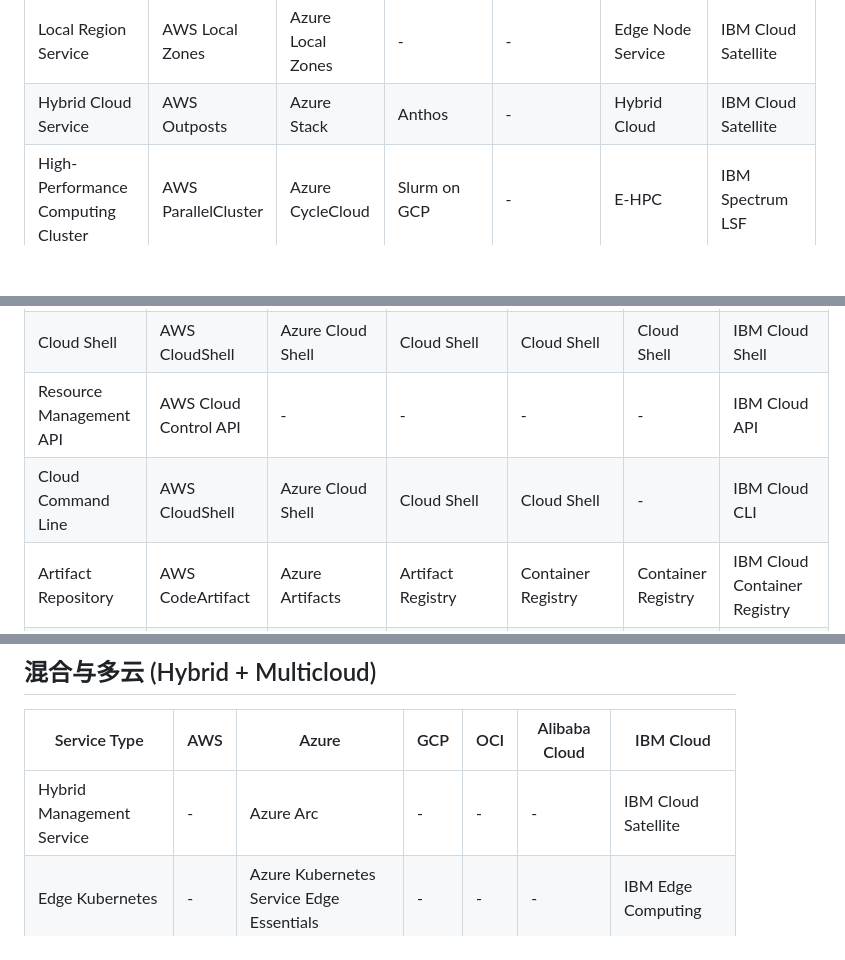
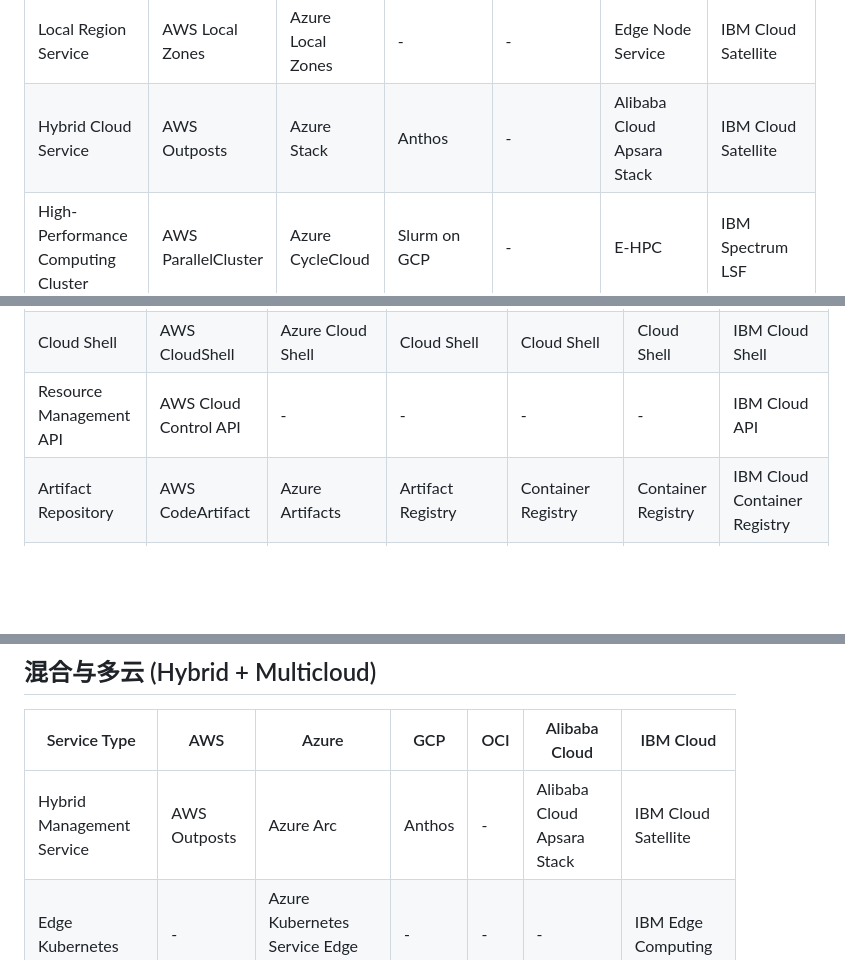
Before and after one commit to 417294448/cloud-compare, a Markdown page: cloud-compare-en.md, 3 parts joined by grey strips. GitHub-like rendering; blank space fills up the shorter version.

```diff
--- a/cloud-compare-en.md
+++ b/cloud-compare-en.md
@@ -94,7 +119,7 @@
 | Application Hosting Platform | AWS Elastic Beanstalk | Azure App Service | App Engine | - | Web App Service | IBM Cloud Foundry |
 | Serverless Computing | AWS Lambda | Azure Functions | Cloud Functions | Functions | Function Compute | IBM Cloud Functions |
 | Local Region Service | AWS Local Zones | Azure Local Zones | - | - | Edge Node Service | IBM Cloud Satellite |
-| Hybrid Cloud Service | AWS Outposts | Azure Stack | Anthos | - | Hybrid Cloud | IBM Cloud Satellite |
+| Hybrid Cloud Service | AWS Outposts | Azure Stack | Anthos | - | Alibaba Cloud Apsara Stack | IBM Cloud Satellite |
 | High-Performance Computing Cluster | AWS ParallelCluster | Azure CycleCloud | Slurm on GCP | - | E-HPC | IBM Spectrum LSF |
 | Edge Computing | AWS Wavelength | Azure Edge Zones | Mobile Edge Cloud | - | Edge Computing | IBM Edge Application Manager |
 
@@ -135,7 +160,6 @@
 | Developer Lab Environment | AWS Cloud9 | Azure Lab Services | Cloud Workstations | - | - | IBM Cloud Shell |
 | Cloud Shell | AWS CloudShell | Azure Cloud Shell | Cloud Shell | Cloud Shell | Cloud Shell | IBM Cloud Shell |
 | Resource Management API | AWS Cloud Control API | - | - | - | - | IBM Cloud API |
-| Cloud Command Line | AWS CloudShell | Azure Cloud Shell | Cloud Shell | Cloud Shell | - | IBM Cloud CLI |
 | Artifact Repository | AWS CodeArtifact | Azure Artifacts | Artifact Registry | Container Registry | Container Registry | IBM Cloud Container Registry |
 | Continuous Integration | AWS CodeBuild | Azure Pipelines | Cloud Build | DevOps Build Service | CICD | IBM Cloud Continuous Delivery |
 | Continuous Deployment | AWS CodeDeploy | Azure Pipelines | Cloud Deploy | DevOps Deployment Service | CICD | IBM Cloud Continuous Delivery |
@@ -392,7 +416,7 @@
 
 | Service Type | AWS | Azure | GCP | OCI | Alibaba Cloud | IBM Cloud |
 |---------|-----|-------|-----|-----|---------------|-----------|
-| Hybrid Management Service | - | Azure Arc | - | - | - | IBM Cloud Satellite |
+| Hybrid Management Service | AWS Outposts | Azure Arc | Anthos | - | Alibaba Cloud Apsara Stack | IBM Cloud Satellite |
 | Edge Kubernetes | - | Azure Kubernetes Service Edge Essentials | - | - | - | IBM Edge Computing |
 | Operator Service | - | Azure Operator Nexus | - | - | - | - |
 | Operator Insights | - | Azure Operator Insights | - | - | - | - |
```
Also changed, not shown: other parts of cloud-compare-en.md (+28 -3 lines).
